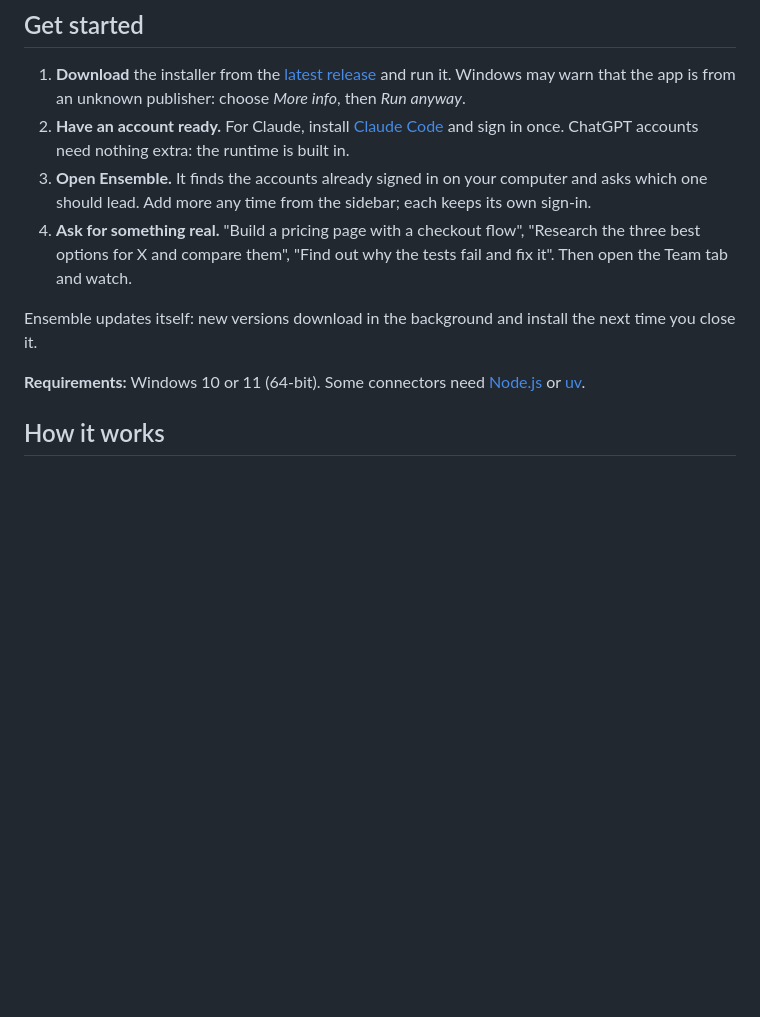
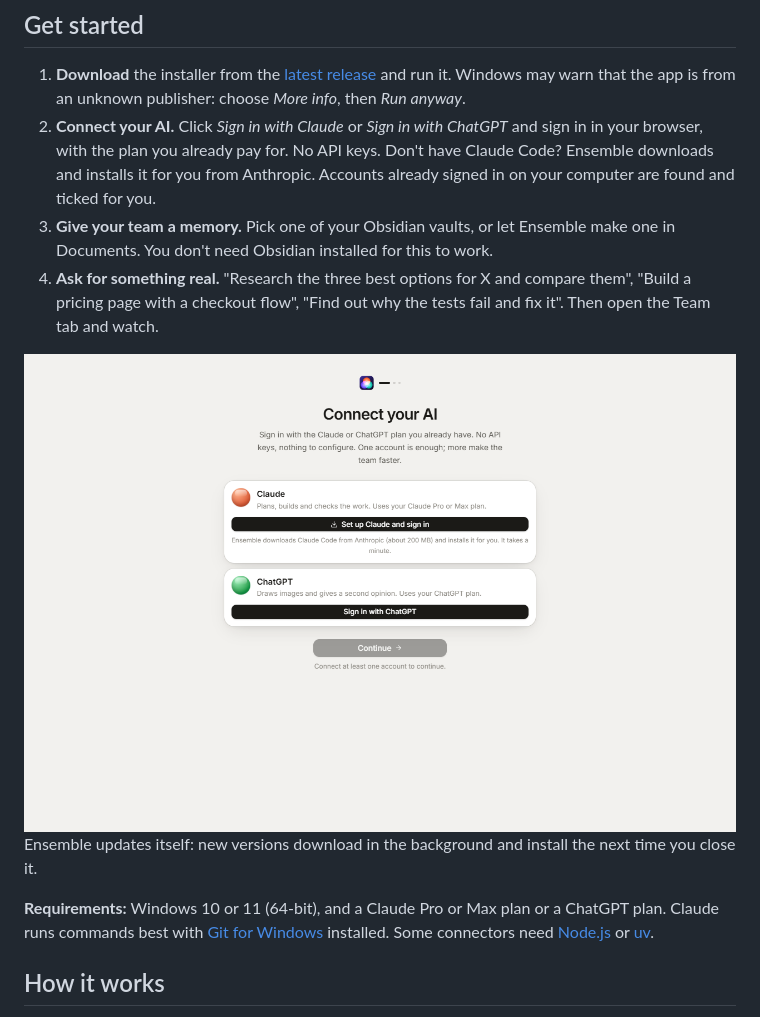
Before and after one commit to Kerim-Sabic/ensemble, a Markdown page: README.md, the part around the change. GitHub-like rendering; pictures changed too: docs/screenshots/setup.png (added); blank space fills up the shorter version.

```diff
--- a/README.md
+++ b/README.md
@@ -79,13 +79,15 @@ Undo any reply's file changes · "Have it checked" by a fresh agent · approvals
 ## Get started
 
 1. **Download** the installer from the [latest release](https://github.com/Kerim-Sabic/ensemble/releases/latest) and run it. Windows may warn that the app is from an unknown publisher: choose *More info*, then *Run anyway*.
-2. **Have an account ready.** For Claude, install [Claude Code](https://claude.com/claude-code) and sign in once. ChatGPT accounts need nothing extra: the runtime is built in.
-3. **Open Ensemble.** It finds the accounts already signed in on your computer and asks which one should lead. Add more any time from the sidebar; each keeps its own sign-in.
-4. **Ask for something real.** "Build a pricing page with a checkout flow", "Research the three best options for X and compare them", "Find out why the tests fail and fix it". Then open the Team tab and watch.
+2. **Connect your AI.** Click *Sign in with Claude* or *Sign in with ChatGPT* and sign in in your browser, with the plan you already pay for. No API keys. Don't have Claude Code? Ensemble downloads and installs it for you from Anthropic. Accounts already signed in on your computer are found and ticked for you.
+3. **Give your team a memory.** Pick one of your Obsidian vaults, or let Ensemble make one in Documents. You don't need Obsidian installed for this to work.
+4. **Ask for something real.** "Research the three best options for X and compare them", "Build a pricing page with a checkout flow", "Find out why the tests fail and fix it". Then open the Team tab and watch.
+
+<img src="docs/screenshots/setup.png" alt="First run: sign in with Claude or ChatGPT, nothing else to configure" width="100%" />
 
 Ensemble updates itself: new versions download in the background and install the next time you close it.
 
-**Requirements:** Windows 10 or 11 (64-bit). Some connectors need [Node.js](https://nodejs.org) or [uv](https://docs.astral.sh/uv/).
+**Requirements:** Windows 10 or 11 (64-bit), and a Claude Pro or Max plan or a ChatGPT plan. Claude runs commands best with [Git for Windows](https://git-scm.com/downloads/win) installed. Some connectors need [Node.js](https://nodejs.org) or [uv](https://docs.astral.sh/uv/).
 
 ## How it works
 
```
Also changed, not shown: 12 other files.
